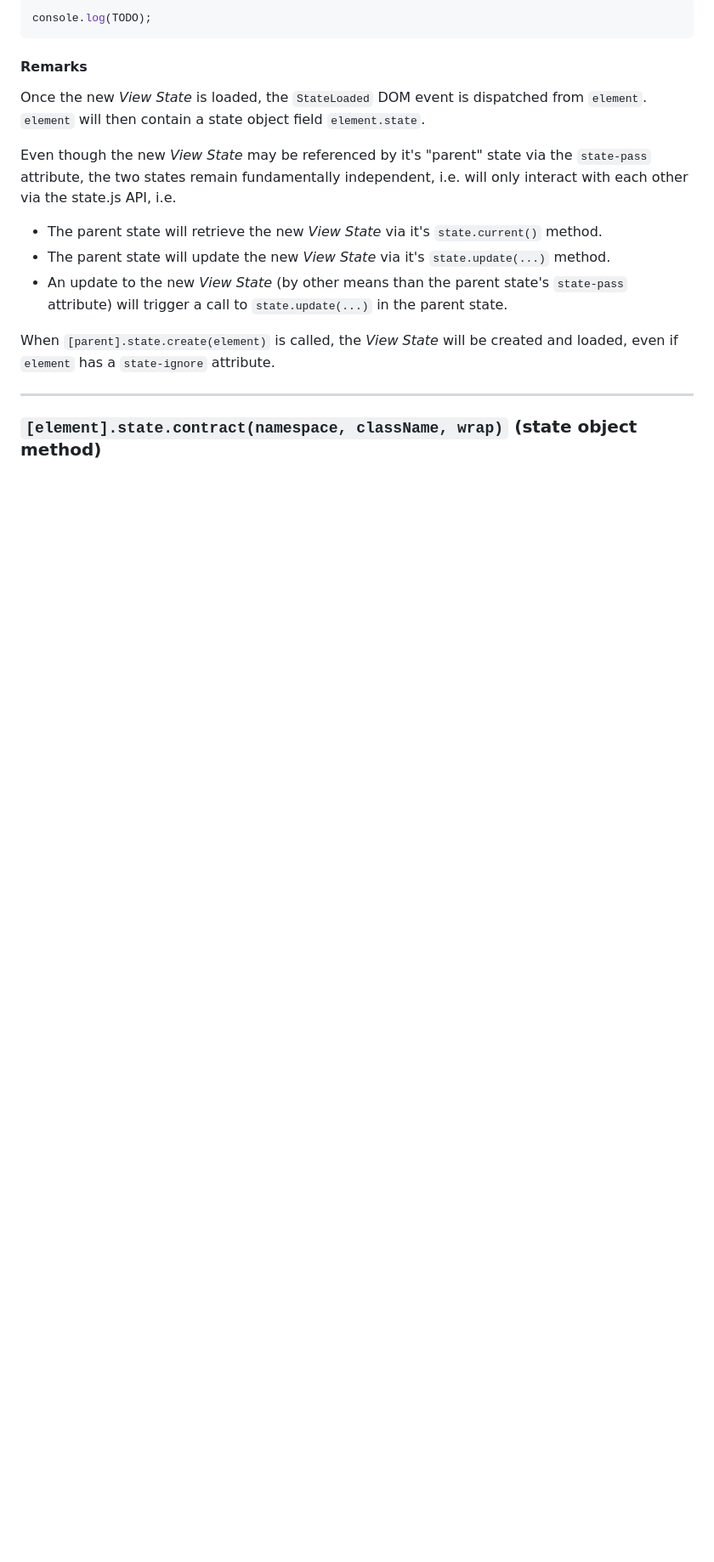
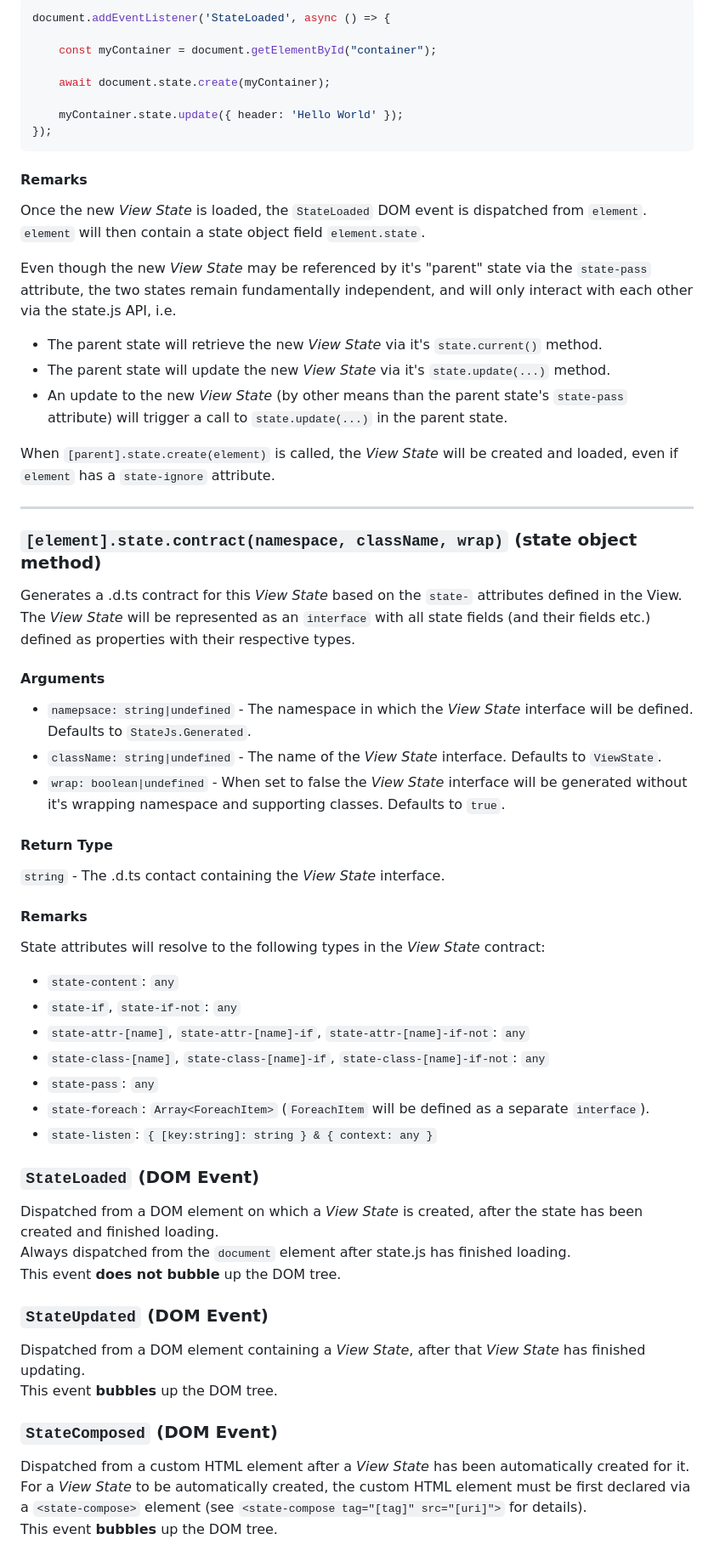
Before and after one commit to rivierasolutions/state.js, a Markdown page: README.md, the part around one of its changes. Shown at 85% size. Drawn GitHub-style; blank space fills up the shorter version.

Commit message:
Continued work on README.md

````diff
--- a/README.md
+++ b/README.md
@@ -792,5 +801,12 @@ it's own methods (`element.state.current()`, `element.state.update()` etc.) and
 ```javascript
-console.log(TODO);
+document.addEventListener('StateLoaded', async () => {
+
+    const myContainer = document.getElementById("container");
+
+    await document.state.create(myContainer);
+
+    myContainer.state.update({ header: 'Hello World' });
+});
 ```
 
 #### Remarks
@@ -799,7 +815,7 @@ Once the new *View State* is loaded, the `StateLoaded` DOM event is dispatched f
 `element` will then contain a state object field `element.state`.
 
 Even though the new *View State* may be referenced by it's "parent" state via the `state-pass` attribute,
-the two states remain fundamentally independent, i.e. will only interact with each other  via the state.js API, i.e.
+the two states remain fundamentally independent, and will only interact with each other via the state.js API, i.e.
 - The parent state will retrieve the new *View State* via it's `state.current()` method.
 - The parent state will update the new *View State* via it's `state.update(...)` method.
 - An update to the new *View State* (by other means than the parent state's `state-pass` attribute) will trigger a call to
@@ -811,3 +827,45 @@ even if `element` has a `state-ignore` attribute.
 
 ---
 ### `[element].state.contract(namespace, className, wrap)` (state object method)
+
+Generates a .d.ts contract for this *View State* based on the `state-` attributes defined in the View.
+The *View State* will be represented as an `interface` with all state fields (and their fields etc.) defined
+as properties with their respective types.
+
+#### Arguments
+- `namepsace: string|undefined` - The namespace in which the *View State* interface will be defined. Defaults to `StateJs.Generated`.
+- `className: string|undefined` - The name of the *View State* interface. Defaults to `ViewState`.
+- `wrap: boolean|undefined` - When set to false the *View State* interface will be generated without it's wrapping namespace
+and supporting classes. Defaults to `true`.
+
+#### Return Type
+`string` - The .d.ts contact containing the *View State* interface.
+
+#### Remarks
+
+State attributes will resolve to the following types in the *View State* contract:
+- `state-content`: `any`
+- `state-if`, `state-if-not`: `any`
+- `state-attr-[name]`, `state-attr-[name]-if`, `state-attr-[name]-if-not`: `any`
+- `state-class-[name]`, `state-class-[name]-if`, `state-class-[name]-if-not`: `any`
+- `state-pass`: `any`
+- `state-foreach`: `Array<ForeachItem>` (`ForeachItem` will be defined as a separate `interface`).
+- `state-listen`: `{ [key:string]: string } & { context: any }`
+
+### `StateLoaded` (DOM Event)
+
+Dispatched from a DOM element on which a *View State* is created, after the state has been created and finished loading.
+Always dispatched from the `document` element after state.js has finished loading.
+This event **does not bubble** up the DOM tree.
+
+### `StateUpdated` (DOM Event)
+
+Dispatched from a DOM element containing a *View State*, after that *View State* has finished updating.
+This event **bubbles** up the DOM tree.
+
+### `StateComposed` (DOM Event)
+
+Dispatched from a custom HTML element after a *View State* has been automatically created for it.
+For a *View State* to be automatically created, the custom HTML element must be first declared
+via a `<state-compose>` element (see `<state-compose tag="[tag]" src="[uri]">` for details).
+This event **bubbles** up the DOM tree.
````
Also changed, not shown: other parts of README.md (+11 -2 lines).
